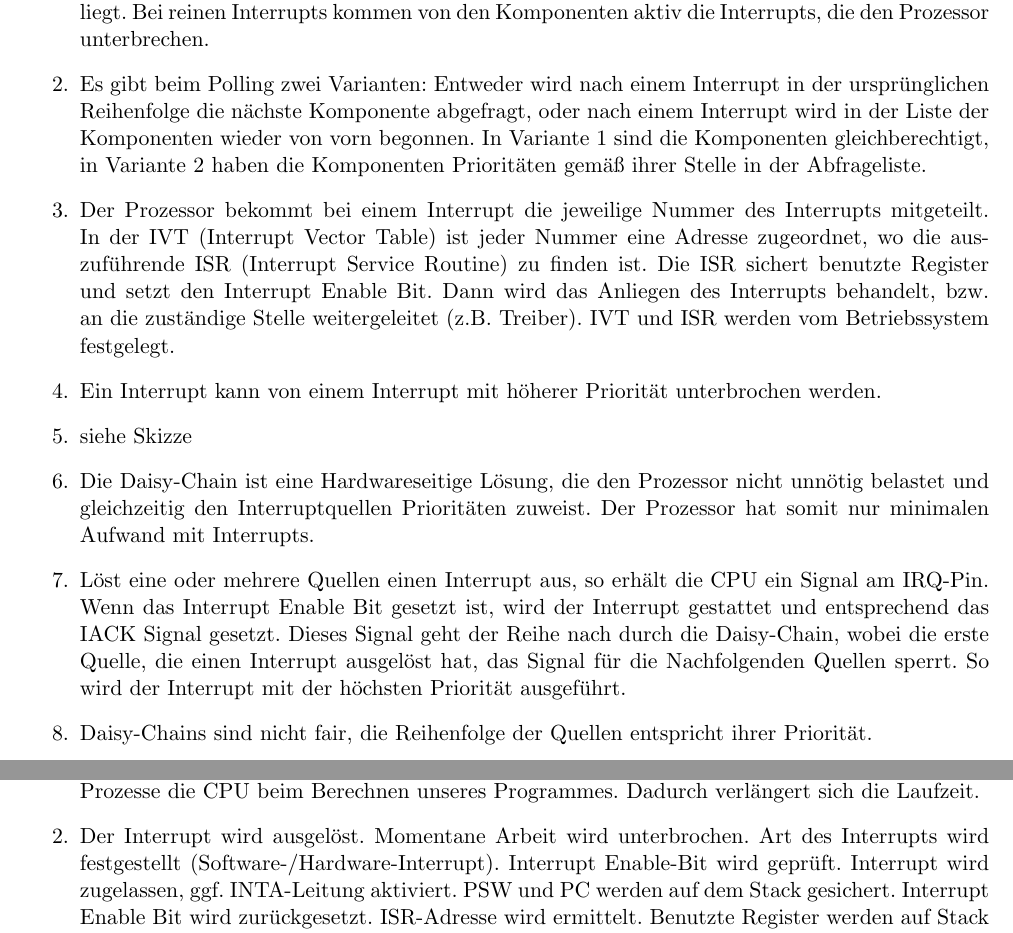
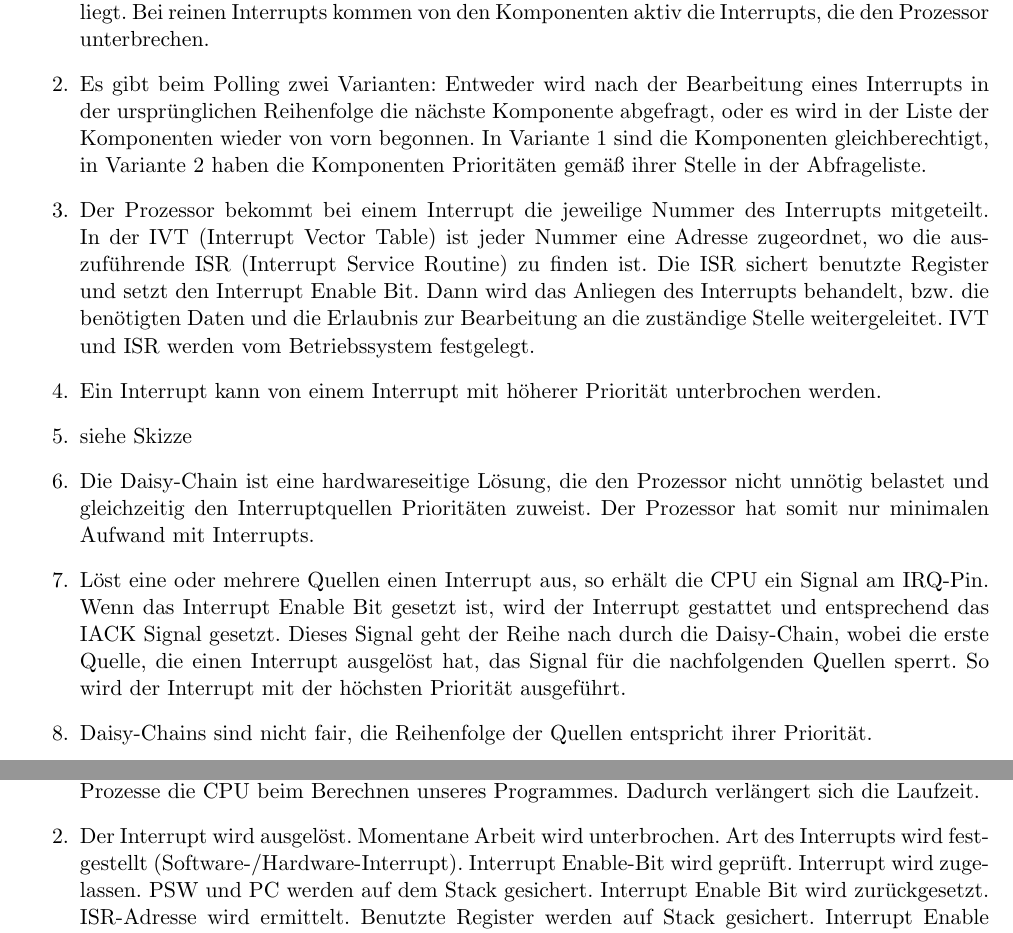
Before and after one commit to fluxbrain/ra12, a LaTeX document (Latex/document.tex): two parts of page 1 of 2, joined at a grey line, cut so that both start at the same text. Compiled offline with pdfLaTeX.

Commit message:
Kleinigkeiten verbessert

```diff
--- a/Latex/document.tex
+++ b/Latex/document.tex
@@ -23,17 +23,17 @@
 
 	\item Beim Polling werden die Interrupt-Quellen regelmäßig zyklisch abgefragt, ob eine Anfrage anliegt. Bei reinen Interrupts kommen von den Komponenten aktiv die Interrupts, die den Prozessor unterbrechen.
 
-	\item Es gibt beim Polling zwei Varianten: Entweder wird nach einem Interrupt in der ursprünglichen Reihenfolge die nächste Komponente abgefragt, oder nach einem Interrupt wird in der Liste der Komponenten wieder von vorn begonnen. In Variante 1 sind die Komponenten gleichberechtigt, in Variante 2 haben die Komponenten Prioritäten gemäß ihrer Stelle in der Abfrageliste.
+	\item Es gibt beim Polling zwei Varianten: Entweder wird nach der Bearbeitung eines Interrupts in der ursprünglichen Reihenfolge die nächste Komponente abgefragt, oder es wird in der Liste der Komponenten wieder von vorn begonnen. In Variante 1 sind die Komponenten gleichberechtigt, in Variante 2 haben die Komponenten Prioritäten gemäß ihrer Stelle in der Abfrageliste.
 
-	\item Der Prozessor bekommt bei einem Interrupt die jeweilige Nummer des Interrupts mitgeteilt. In der IVT (Interrupt Vector Table) ist jeder Nummer eine Adresse zugeordnet, wo die auszuführende ISR (Interrupt Service Routine) zu finden ist. Die ISR sichert benutzte Register und setzt den Interrupt Enable Bit. Dann wird das Anliegen des Interrupts behandelt, bzw. an die zuständige Stelle weitergeleitet (z.B. Treiber). IVT und ISR werden vom Betriebssystem festgelegt.
+	\item Der Prozessor bekommt bei einem Interrupt die jeweilige Nummer des Interrupts mitgeteilt. In der IVT (Interrupt Vector Table) ist jeder Nummer eine Adresse zugeordnet, wo die auszuführende ISR (Interrupt Service Routine) zu finden ist. Die ISR sichert benutzte Register und setzt den Interrupt Enable Bit. Dann wird das Anliegen des Interrupts behandelt, bzw. die benötigten Daten und die Erlaubnis zur Bearbeitung an die zuständige Stelle weitergeleitet. IVT und ISR werden vom Betriebssystem festgelegt.
 
 	\item Ein Interrupt kann von einem Interrupt mit höherer Priorität unterbrochen werden.
 
 	\item siehe Skizze
 
-	\item Die Daisy-Chain ist eine Hardwareseitige Lösung, die den Prozessor nicht unnötig belastet und gleichzeitig den Interruptquellen Prioritäten zuweist. Der Prozessor hat somit nur minimalen Aufwand mit Interrupts.
+	\item Die Daisy-Chain ist eine hardwareseitige Lösung, die den Prozessor nicht unnötig belastet und gleichzeitig den Interruptquellen Prioritäten zuweist. Der Prozessor hat somit nur minimalen Aufwand mit Interrupts.
 
-	\item Löst eine oder mehrere Quellen einen Interrupt aus, so erhält die CPU ein Signal am IRQ-Pin. Wenn das Interrupt Enable Bit gesetzt ist, wird der Interrupt gestattet und entsprechend das IACK Signal gesetzt. Dieses Signal geht der Reihe nach durch die Daisy-Chain, wobei die erste Quelle, die einen Interrupt ausgelöst hat, das Signal für die Nachfolgenden Quellen sperrt. So wird der Interrupt mit der höchsten Priorität ausgeführt.
+	\item Löst eine oder mehrere Quellen einen Interrupt aus, so erhält die CPU ein Signal am IRQ-Pin. Wenn das Interrupt Enable Bit gesetzt ist, wird der Interrupt gestattet und entsprechend das IACK Signal gesetzt. Dieses Signal geht der Reihe nach durch die Daisy-Chain, wobei die erste Quelle, die einen Interrupt ausgelöst hat, das Signal für die nachfolgenden Quellen sperrt. So wird der Interrupt mit der höchsten Priorität ausgeführt.
 
 	\item Daisy-Chains sind nicht fair, die Reihenfolge der Quellen entspricht ihrer Priorität.
 \end{enumerate}
@@ -42,7 +42,7 @@
 	\begin{enumerate}
 	\item Der Aufruf der Webseite im Browser verursacht Interrupts und Prozessorlast. Angefangen bei der Mausbewegung, Grafikkarte, dem Browser selbst und der Netzwerkkarte unterbrechen diverse Prozesse die CPU beim Berechnen unseres Programmes. Dadurch verlängert sich die Laufzeit.
 
-	\item Der Interrupt wird ausgelöst. Momentane Arbeit wird unterbrochen. Art des Interrupts wird festgestellt (Software-/Hardware-Interrupt). Interrupt Enable-Bit wird geprüft. Interrupt wird zugelassen, ggf. INTA-Leitung aktiviert. PSW und PC werden auf dem Stack gesichert. Interrupt Enable Bit wird zurückgesetzt. ISR-Adresse wird ermittelt. Benutzte Register werden auf Stack gesichert. Interrupt Enable Bit wird wieder gesetzt. ISR wird ausgeführt. ISR wird beendet. PSW und PC werden wieder hergestellt und zum ursprünglichen Programm zurückgekehrt.
+	\item Der Interrupt wird ausgelöst. Momentane Arbeit wird unterbrochen. Art des Interrupts wird festgestellt (Software-/Hardware-Interrupt). Interrupt Enable-Bit wird geprüft. Interrupt wird zugelassen. PSW und PC werden auf dem Stack gesichert. Interrupt Enable Bit wird zurückgesetzt. ISR-Adresse wird ermittelt. Benutzte Register werden auf Stack gesichert. Interrupt Enable Bit wird wieder gesetzt. ISR wird ausgeführt. ISR wird beendet. PSW und PC werden wieder hergestellt und zum ursprünglichen Programm zurückgekehrt.
 	\end{enumerate}
 
 \pagebreak
```
Also changed, not shown: Latex/document.pdf, 3 other files.
